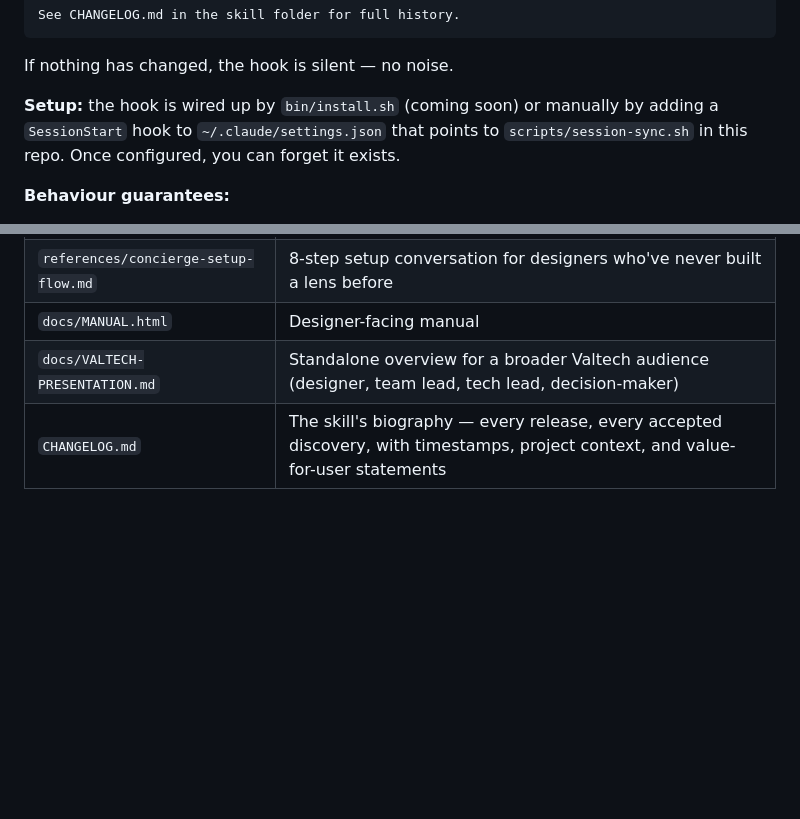
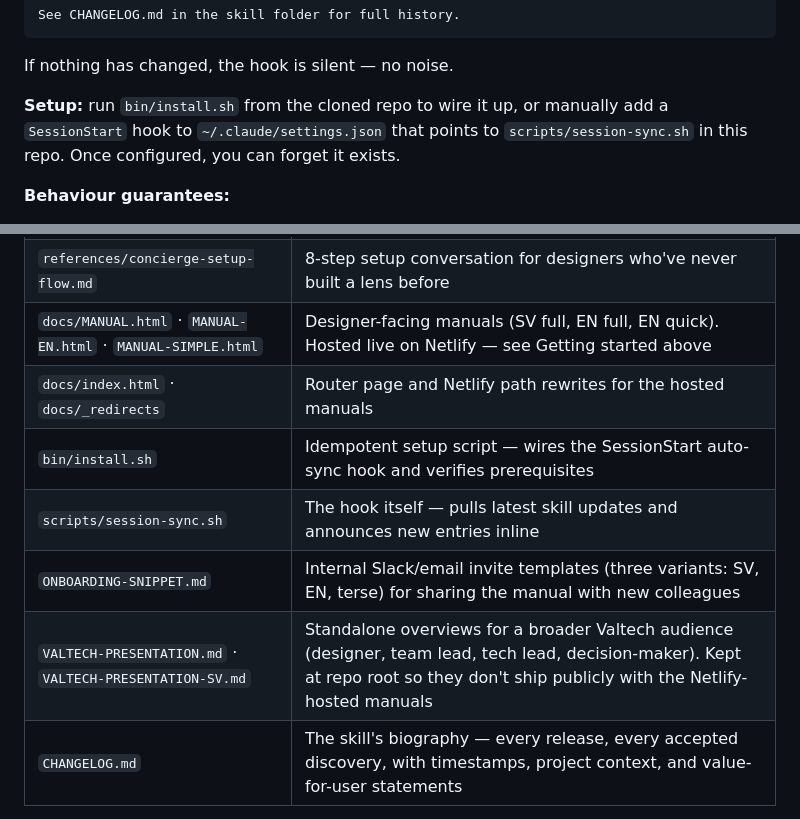
Before and after one commit to niklazhallberg/valtech-radon-lens-studio-skill, a Markdown page: README.md, 2 parts joined by grey strips. Rendered like a GitHub page; blank space fills up the shorter version.

```diff
--- a/README.md
+++ b/README.md
@@ -110,7 +112,7 @@ See CHANGELOG.md in the skill folder for full history.
 
 If nothing has changed, the hook is silent — no noise.
 
-**Setup:** the hook is wired up by `bin/install.sh` (coming soon) or manually by adding a `SessionStart` hook to `~/.claude/settings.json` that points to `scripts/session-sync.sh` in this repo. Once configured, you can forget it exists.
+**Setup:** run `bin/install.sh` from the cloned repo to wire it up, or manually add a `SessionStart` hook to `~/.claude/settings.json` that points to `scripts/session-sync.sh` in this repo. Once configured, you can forget it exists.
 
 **Behaviour guarantees:**
 
@@ -138,8 +140,12 @@ This is what makes the "compound interest on skill investment" idea real. Your c
 | `references/skill-growth-protocol.md` | How new learnings flow back into the skill — the cultural protocol |
 | `references/onboarding-protocol.md` | 8 questions, 3 groups, ~7 minutes — captures vision, constraints, asset validation before Phase 0 spec drafting |
 | `references/concierge-setup-flow.md` | 8-step setup conversation for designers who've never built a lens before |
-| `docs/MANUAL.html` | Designer-facing manual |
-| `docs/VALTECH-PRESENTATION.md` | Standalone overview for a broader Valtech audience (designer, team lead, tech lead, decision-maker) |
+| `docs/MANUAL.html` · `MANUAL-EN.html` · `MANUAL-SIMPLE.html` | Designer-facing manuals (SV full, EN full, EN quick). Hosted live on Netlify — see Getting started above |
+| `docs/index.html` · `docs/_redirects` | Router page and Netlify path rewrites for the hosted manuals |
+| `bin/install.sh` | Idempotent setup script — wires the SessionStart auto-sync hook and verifies prerequisites |
+| `scripts/session-sync.sh` | The hook itself — pulls latest skill updates and announces new entries inline |
+| `ONBOARDING-SNIPPET.md` | Internal Slack/email invite templates (three variants: SV, EN, terse) for sharing the manual with new colleagues |
+| `VALTECH-PRESENTATION.md` · `VALTECH-PRESENTATION-SV.md` | Standalone overviews for a broader Valtech audience (designer, team lead, tech lead, decision-maker). Kept at repo root so they don't ship publicly with the Netlify-hosted manuals |
 | `CHANGELOG.md` | The skill's biography — every release, every accepted discovery, with timestamps, project context, and value-for-user statements |
 
 See `SKILL.md` for the full reference catalog with load-on-demand cross-refs.
```
Also changed, not shown: other parts of README.md (+31 -29 lines).
